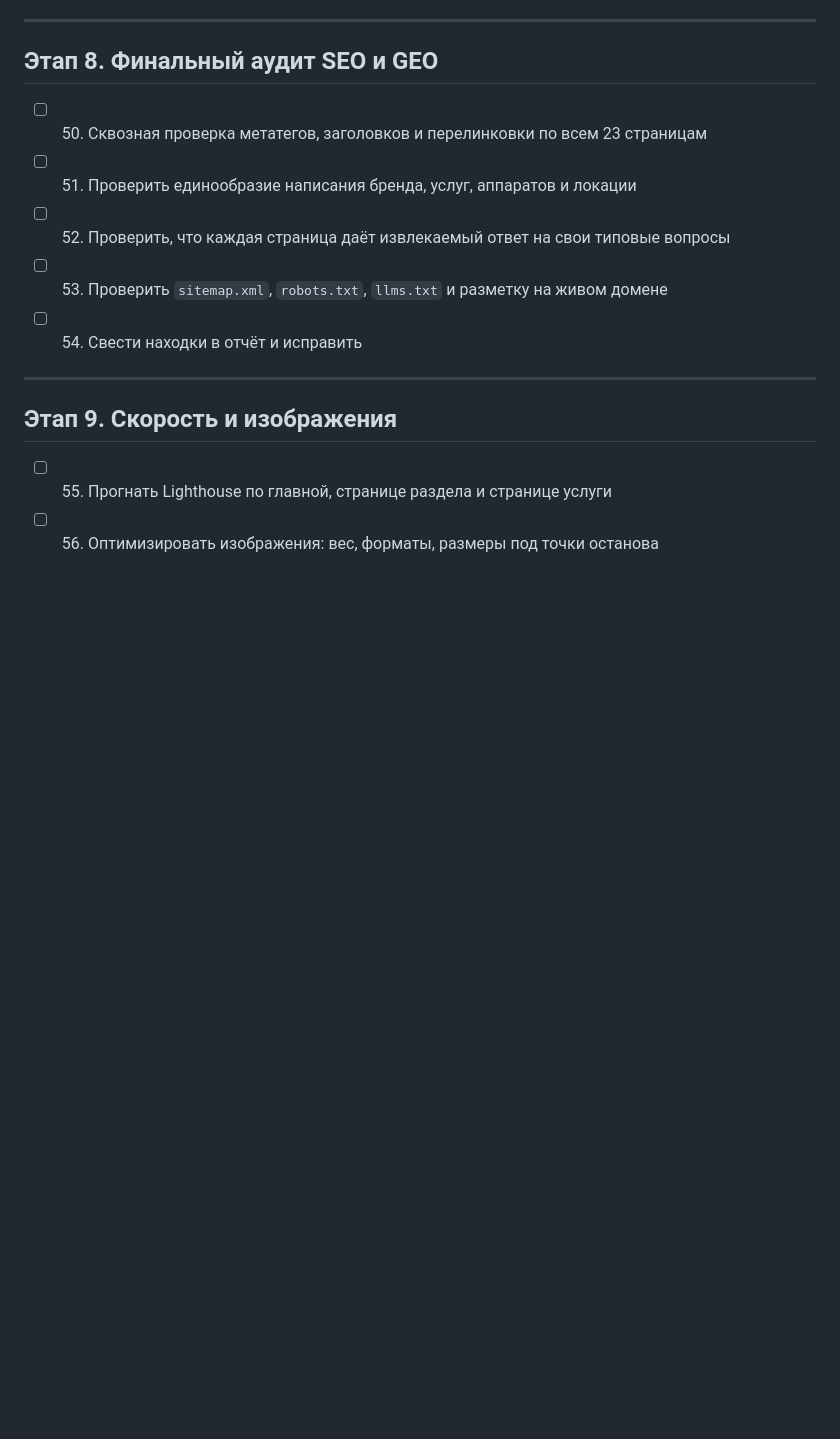
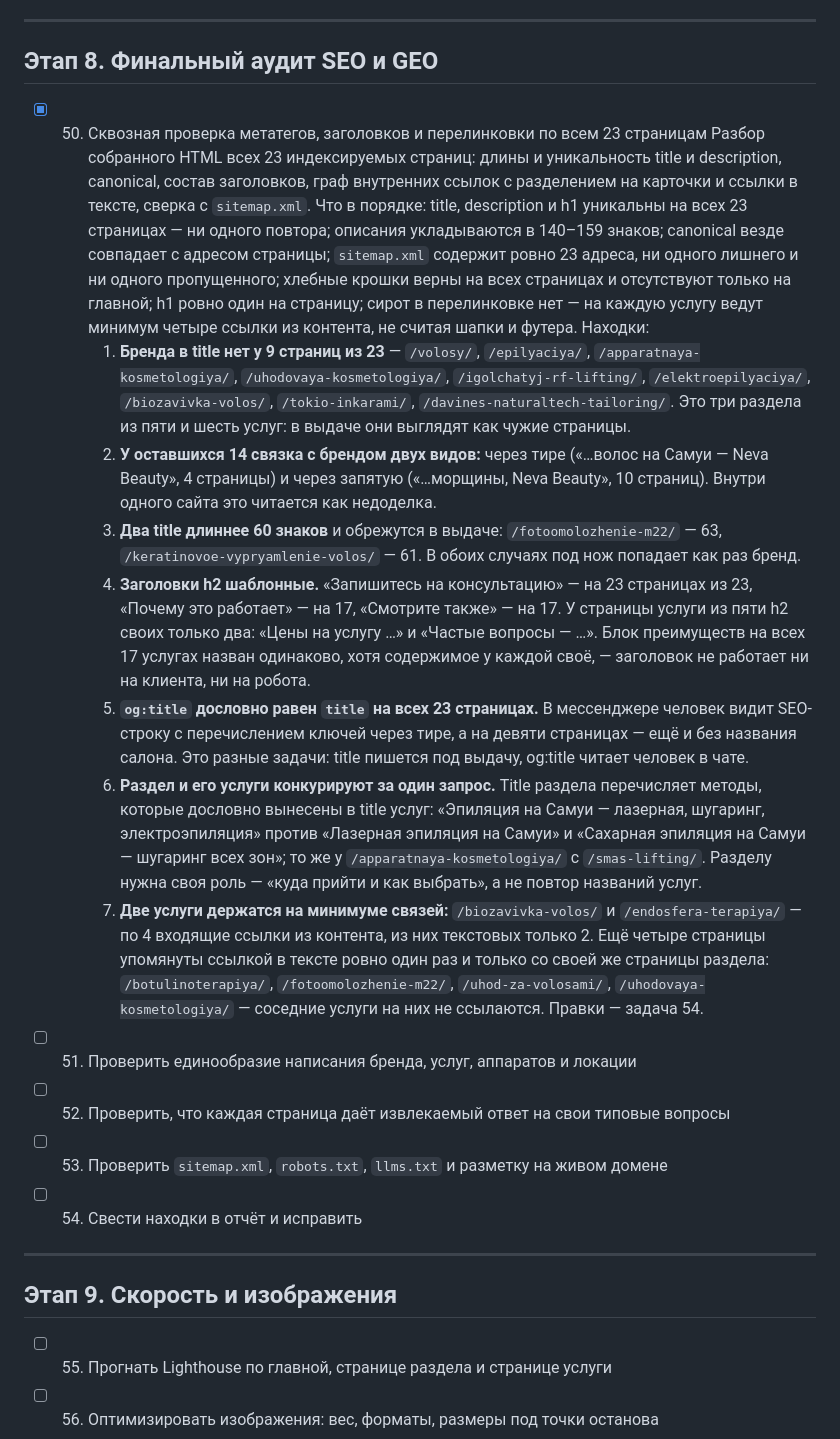
Before and after one commit to jw-git-hub/th.neva.beauty, a Markdown page: TODO.md, the part around the change. Rendered like a GitHub page; blank space fills up the shorter version.

Commit message:
ToDo: задача 50 — сквозная проверка метатегов, заголовков и перелинковки

```diff
--- a/TODO.md
+++ b/TODO.md
@@ -1232,7 +1232,54 @@
 
 ## Этап 8. Финальный аудит SEO и GEO
 
-- [ ] 50. Сквозная проверка метатегов, заголовков и перелинковки по всем 23 страницам
+- [x] 50. Сквозная проверка метатегов, заголовков и перелинковки по всем 23 страницам
+      Разбор собранного HTML всех 23 индексируемых страниц: длины и уникальность
+      title и description, canonical, состав заголовков, граф внутренних ссылок
+      с разделением на карточки и ссылки в тексте, сверка с `sitemap.xml`.
+      Что в порядке: title, description и h1 уникальны на всех 23 страницах —
+      ни одного повтора; описания укладываются в 140–159 знаков; canonical
+      везде совпадает с адресом страницы; `sitemap.xml` содержит ровно 23
+      адреса, ни одного лишнего и ни одного пропущенного; хлебные крошки верны
+      на всех страницах и отсутствуют только на главной; h1 ровно один
+      на страницу; сирот в перелинковке нет — на каждую услугу ведут минимум
+      четыре ссылки из контента, не считая шапки и футера.
+      Находки:
+      1. **Бренда в title нет у 9 страниц из 23** — `/volosy/`, `/epilyaciya/`,
+         `/apparatnaya-kosmetologiya/`, `/uhodovaya-kosmetologiya/`,
+         `/igolchatyj-rf-lifting/`, `/elektroepilyaciya/`, `/biozavivka-volos/`,
+         `/tokio-inkarami/`, `/davines-naturaltech-tailoring/`. Это три раздела
+         из пяти и шесть услуг: в выдаче они выглядят как чужие страницы.
+      2. **У оставшихся 14 связка с брендом двух видов:** через тире («…волос
+         на Самуи — Neva Beauty», 4 страницы) и через запятую («…морщины,
+         Neva Beauty», 10 страниц). Внутри одного сайта это читается как
+         недоделка.
+      3. **Два title длиннее 60 знаков** и обрежутся в выдаче:
+         `/fotoomolozhenie-m22/` — 63, `/keratinovoe-vypryamlenie-volos/` — 61.
+         В обоих случаях под нож попадает как раз бренд.
+      4. **Заголовки h2 шаблонные.** «Запишитесь на консультацию» — на 23
+         страницах из 23, «Почему это работает» — на 17, «Смотрите также» —
+         на 17. У страницы услуги из пяти h2 своих только два: «Цены на услугу
+         …» и «Частые вопросы — …». Блок преимуществ на всех 17 услугах назван
+         одинаково, хотя содержимое у каждой своё, — заголовок не работает
+         ни на клиента, ни на робота.
+      5. **`og:title` дословно равен `title` на всех 23 страницах.** В мессенджере
+         человек видит SEO-строку с перечислением ключей через тире, а на девяти
+         страницах — ещё и без названия салона. Это разные задачи: title пишется
+         под выдачу, og:title читает человек в чате.
+      6. **Раздел и его услуги конкурируют за один запрос.** Title раздела
+         перечисляет методы, которые дословно вынесены в title услуг:
+         «Эпиляция на Самуи — лазерная, шугаринг, электроэпиляция» против
+         «Лазерная эпиляция на Самуи» и «Сахарная эпиляция на Самуи — шугаринг
+         всех зон»; то же у `/apparatnaya-kosmetologiya/` с `/smas-lifting/`.
+         Разделу нужна своя роль — «куда прийти и как выбрать», а не повтор
+         названий услуг.
+      7. **Две услуги держатся на минимуме связей:** `/biozavivka-volos/`
+         и `/endosfera-terapiya/` — по 4 входящие ссылки из контента, из них
+         текстовых только 2. Ещё четыре страницы упомянуты ссылкой в тексте
+         ровно один раз и только со своей же страницы раздела:
+         `/botulinoterapiya/`, `/fotoomolozhenie-m22/`, `/uhod-za-volosami/`,
+         `/uhodovaya-kosmetologiya/` — соседние услуги на них не ссылаются.
+      Правки — задача 54.
 - [ ] 51. Проверить единообразие написания бренда, услуг, аппаратов и локации
 - [ ] 52. Проверить, что каждая страница даёт извлекаемый ответ на свои типовые вопросы
 - [ ] 53. Проверить `sitemap.xml`, `robots.txt`, `llms.txt` и разметку на живом домене
```
